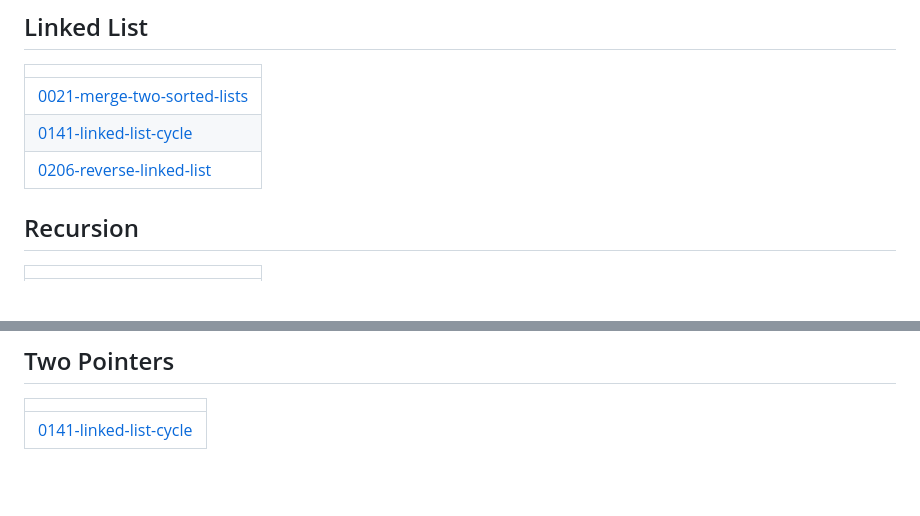
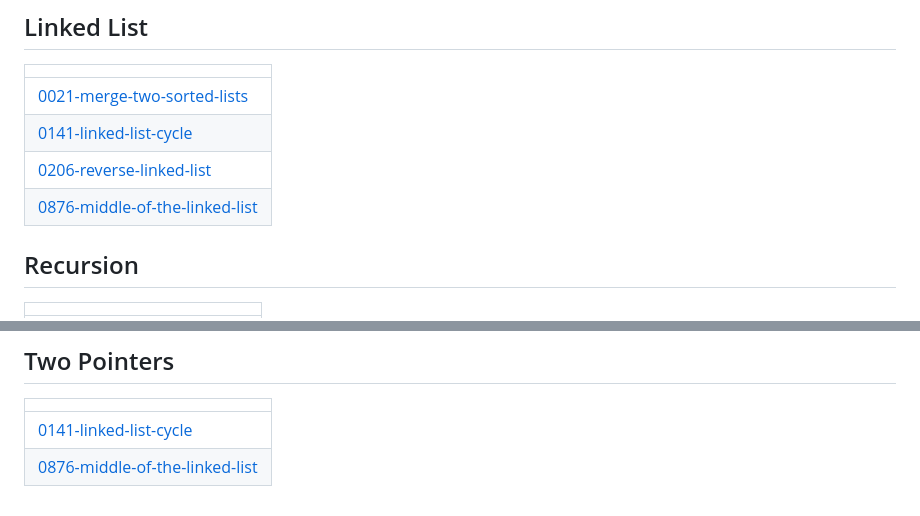
Before and after one commit to mynamevansh/DSA-QUESTIONS-, a Markdown page: README.md, 2 parts joined by grey strips. GitHub-like rendering; blank space fills up the shorter version.

Commit message:
Update README - Topic Tags

```diff
--- a/README.md
+++ b/README.md
@@ -190,6 +190,7 @@ This project is open source and available for educational purposes.
 | [0021-merge-two-sorted-lists](https://github.com/mynamevansh/DSA-QUESTIONS-/tree/master/0021-merge-two-sorted-lists) |
 | [0141-linked-list-cycle](https://github.com/mynamevansh/DSA-QUESTIONS-/tree/master/0141-linked-list-cycle) |
 | [0206-reverse-linked-list](https://github.com/mynamevansh/DSA-QUESTIONS-/tree/master/0206-reverse-linked-list) |
+| [0876-middle-of-the-linked-list](https://github.com/mynamevansh/DSA-QUESTIONS-/tree/master/0876-middle-of-the-linked-list) |
 ## Recursion
 |  |
 | ------- |
@@ -203,4 +204,5 @@ This project is open source and available for educational purposes.
 |  |
 | ------- |
 | [0141-linked-list-cycle](https://github.com/mynamevansh/DSA-QUESTIONS-/tree/master/0141-linked-list-cycle) |
+| [0876-middle-of-the-linked-list](https://github.com/mynamevansh/DSA-QUESTIONS-/tree/master/0876-middle-of-the-linked-list) |
 <!---LeetCode Topics End-->
```
